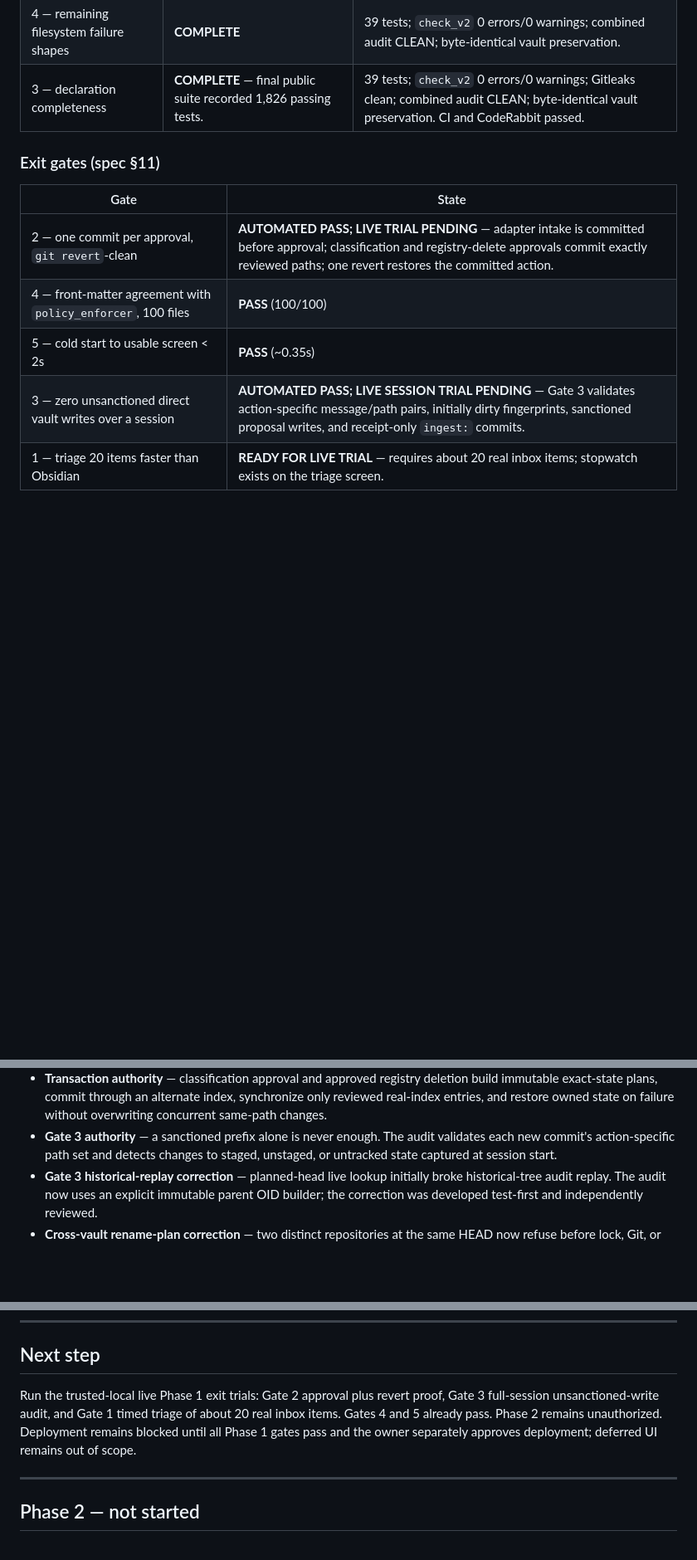
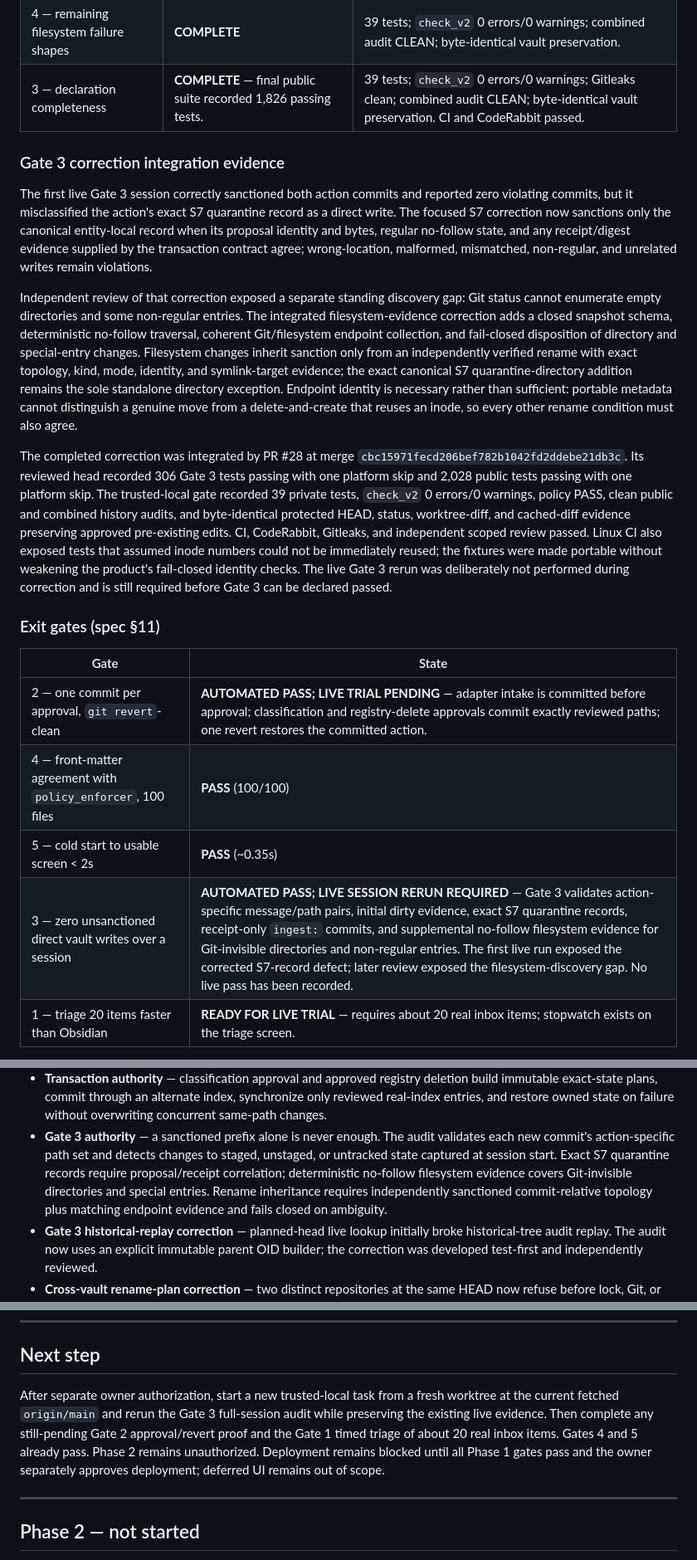
Before and after one commit to drnisanth2000/oneos, a Markdown page: docs/STATUS.md, 3 parts joined by grey strips. Shown at 83% size. GitHub-like rendering; blank space fills up the shorter version.

Commit message:
docs: reconcile Gate 3 correction status

```diff
--- a/docs/STATUS.md
+++ b/docs/STATUS.md
@@ -55,6 +58,42 @@ These are published completion records, not results from this reconciliation:
 | 4 — remaining filesystem failure shapes | **COMPLETE** | 39 tests; `check_v2` 0 errors/0 warnings; combined audit CLEAN; byte-identical vault preservation. |
 | 3 — declaration completeness | **COMPLETE** — final public suite recorded 1,826 passing tests. | 39 tests; `check_v2` 0 errors/0 warnings; Gitleaks clean; combined audit CLEAN; byte-identical vault preservation. CI and CodeRabbit passed. |
 
+### Gate 3 correction integration evidence
+
+The first live Gate 3 session correctly sanctioned both action commits and
+reported zero violating commits, but it misclassified the action's exact S7
+quarantine record as a direct write. The focused S7 correction now sanctions
+only the canonical entity-local record when its proposal identity and bytes,
+regular no-follow state, and any receipt/digest evidence supplied by the
+transaction contract agree; wrong-location, malformed, mismatched,
+non-regular, and unrelated writes remain violations.
+
+Independent review of that correction exposed a separate standing discovery
+gap: Git status cannot enumerate empty directories and some non-regular
+entries. The integrated filesystem-evidence correction adds a closed snapshot
+schema, deterministic no-follow traversal, coherent Git/filesystem endpoint
+collection, and fail-closed disposition of directory and special-entry
+changes. Filesystem changes inherit sanction only from an independently
+verified rename with exact topology, kind, mode, identity, and symlink-target
+evidence; the exact canonical S7 quarantine-directory addition remains the
+sole standalone directory exception. Endpoint identity is necessary rather
+than sufficient: portable metadata cannot distinguish a genuine move from a
+delete-and-create that reuses an inode, so every other rename condition must
+also agree.
+
+The completed correction was integrated by PR #28 at merge
+`cbc15971fecd206bef782b1042fd2ddebe21db3c`. Its reviewed head recorded 306
+Gate 3 tests passing with one platform skip and 2,028 public tests passing with
+one platform skip. The trusted-local gate recorded 39 private tests,
+`check_v2` 0 errors/0 warnings, policy PASS, clean public and combined history
+audits, and byte-identical protected HEAD, status, worktree-diff, and
+cached-diff evidence preserving approved pre-existing edits. CI, CodeRabbit,
+Gitleaks, and independent scoped review passed. Linux CI also exposed tests
+that assumed inode numbers could not be immediately reused; the fixtures were
+made portable without weakening the product's fail-closed identity checks.
+The live Gate 3 rerun was deliberately not performed during correction and is
+still required before Gate 3 can be declared passed.
+
 ### Exit gates (spec §11)
 
 | Gate | State |
@@ -62,7 +101,7 @@ These are published completion records, not results from this reconciliation:
 | 2 — one commit per approval, `git revert`-clean | **AUTOMATED PASS; LIVE TRIAL PENDING** — adapter intake is committed before approval; classification and registry-delete approvals commit exactly reviewed paths; one revert restores the committed action. |
 | 4 — front-matter agreement with `policy_enforcer`, 100 files | **PASS** (100/100) |
 | 5 — cold start to usable screen < 2s | **PASS** (~0.35s) |
-| 3 — zero unsanctioned direct vault writes over a session | **AUTOMATED PASS; LIVE SESSION TRIAL PENDING** — Gate 3 validates action-specific message/path pairs, initially dirty fingerprints, sanctioned proposal writes, and receipt-only `ingest:` commits. |
+| 3 — zero unsanctioned direct vault writes over a session | **AUTOMATED PASS; LIVE SESSION RERUN REQUIRED** — Gate 3 validates action-specific message/path pairs, initial dirty evidence, exact S7 quarantine records, receipt-only `ingest:` commits, and supplemental no-follow filesystem evidence for Git-invisible directories and non-regular entries. The first live run exposed the corrected S7-record defect; later review exposed the filesystem-discovery gap. No live pass has been recorded. |
 | 1 — triage 20 items faster than Obsidian | **READY FOR LIVE TRIAL** — requires about 20 real inbox items; stopwatch exists on the triage screen. |
 
 Gates govern expansion, not usage. Live trials do not reopen completed S1-S5
@@ -98,7 +137,11 @@ unless they demonstrate a reproducible defect in those guarantees.
   on failure without overwriting concurrent same-path changes.
 - **Gate 3 authority** — a sanctioned prefix alone is never enough. The audit
   validates each new commit's action-specific path set and detects changes to
-  staged, unstaged, or untracked state captured at session start.
+  staged, unstaged, or untracked state captured at session start. Exact S7
+  quarantine records require proposal/receipt correlation; deterministic
+  no-follow filesystem evidence covers Git-invisible directories and special
+  entries. Rename inheritance requires independently sanctioned commit-relative
+  topology plus matching endpoint evidence and fails closed on ambiguity.
 - **Gate 3 historical-replay correction** — planned-head live lookup initially
   broke historical-tree audit replay. The audit now uses an explicit immutable
   parent OID builder; the correction was developed test-first and independently
@@ -182,11 +225,13 @@ are in `SAFETY-FOUNDATION-S1-S4.md`, including its S5 addendum.
 
 ## Next step
 
-Run the trusted-local live Phase 1 exit trials: Gate 2 approval plus revert
-proof, Gate 3 full-session unsanctioned-write audit, and Gate 1 timed triage of
-about 20 real inbox items. Gates 4 and 5 already pass. Phase 2 remains
-unauthorized. Deployment remains blocked until all Phase 1 gates pass and the
-owner separately approves deployment; deferred UI remains out of scope.
+After separate owner authorization, start a new trusted-local task from a fresh
+worktree at the current fetched `origin/main` and rerun the Gate 3 full-session
+audit while preserving the existing live evidence. Then complete any
+still-pending Gate 2 approval/revert proof and the Gate 1 timed triage of about
+20 real inbox items. Gates 4 and 5 already pass. Phase 2 remains unauthorized.
+Deployment remains blocked until all Phase 1 gates pass and the owner
+separately approves deployment; deferred UI remains out of scope.
 
 ---
 
```
Also changed, not shown: other parts of docs/STATUS.md (+7 -4 lines), AGENTS.md (+13 -5 lines), BUILD.md (+12 -3 lines).
